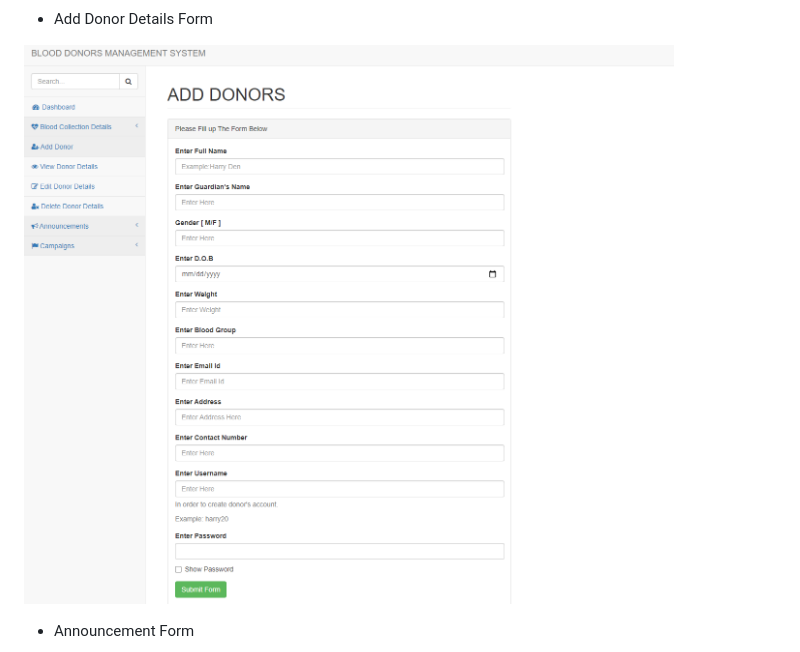
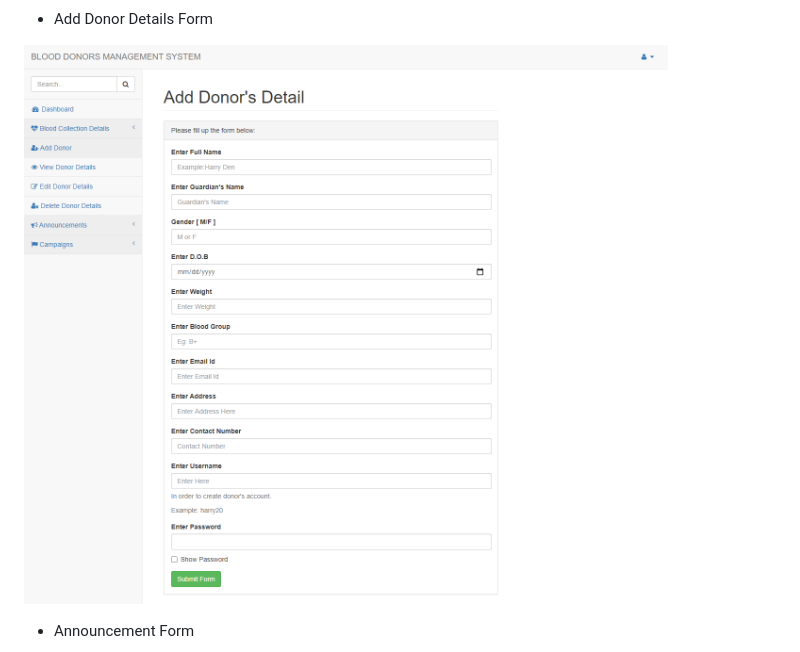
Before and after one commit to naseebbajracharya/bloodbanksystemphp, a Markdown page: README.md, the part around the change. Drawn GitHub-style; pictures changed too: prototype03.png (added).

Commit message:
changes in adddonor sc file

```diff
--- a/README.md
+++ b/README.md
@@ -23,7 +23,7 @@
 
 - Add Donor Details Form
 
-![](prototype3.png)
+![](prototype03.png)
 
 - Announcement Form
 
```
